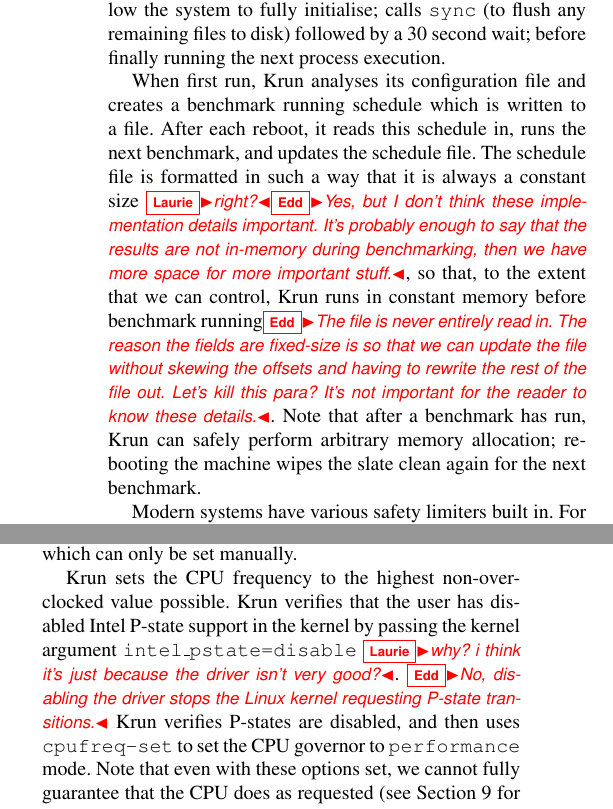
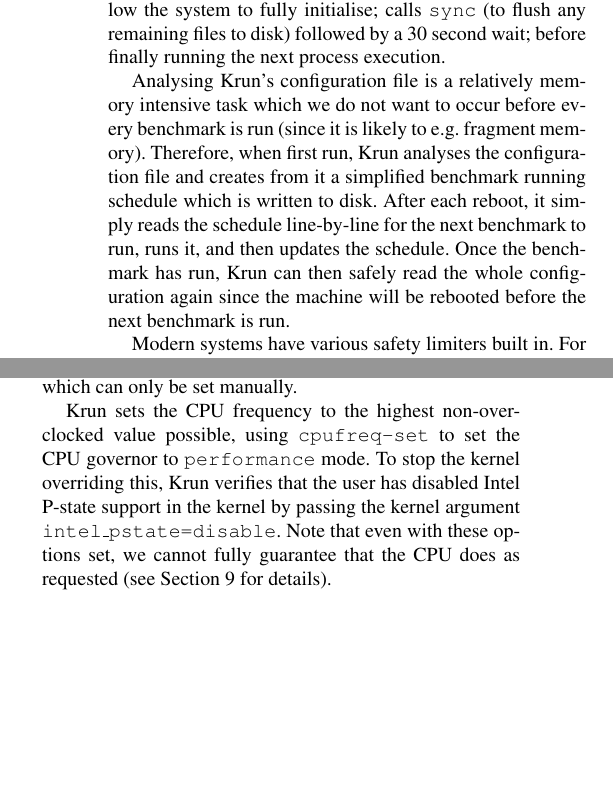
Before and after one commit to softdevteam/warmup_paper, a LaTeX paper (warmup.tex): two parts of the columns of page 4 of 11 before the commit and two parts of the columns of page 4 of 10 after it, joined at a grey line, cut so that both start at the same text, the shorter picture padded with empty space. Compiled offline with pdfLaTeX; a missing font is replaced by an installed copy or a similar font.

Commit message:
Address some of Edd's comments.

```diff
--- a/warmup.tex
+++ b/warmup.tex
@@ -375,22 +375,15 @@
 flush any remaining files to disk) followed by a 30 second wait; before finally running the
 next process execution.
 
-When first run, \krun analyses its configuration file and creates a benchmark
-running schedule which is written to a file. After each reboot, it reads this
-schedule in, runs the next benchmark, and updates the schedule file. The
-schedule file is formatted in such a way that it is always a constant size
-\laurie{right?}\edd{Yes, but I don't think these implementation details
-important. It's probably enough to say that the results are not in-memory
-during benchmarking, then we have more space for more important stuff.}, so
-that, to the extent that we can control, \krun runs
-in
-constant memory before benchmark running\edd{The file is never entirely read
-in. The reason the fields are fixed-size is so that we can update the file
-without skewing the offsets and having to rewrite the rest of the file out.
-Let's kill this para? It's not important for the reader to know these
-details.}. Note that after a benchmark has run,
-\krun can safely perform arbitrary memory allocation; rebooting the machine
-wipes the slate clean again for the next benchmark.
+Analysing \krun's configuration file is a relatively memory intensive task which
+we do not want to occur before every benchmark is run (since it is likely to
+e.g.~fragment memory). Therefore, when first run, \krun analyses the
+configuration file and creates from it a simplified benchmark running schedule
+which is written to disk. After each reboot, it simply reads the schedule
+line-by-line for the next benchmark to run, runs it, and then updates the
+schedule. Once the benchmark has run, \krun can then safely read the whole
+configuration again since the machine will be rebooted before the next benchmark
+is run.
 
 Modern systems have various safety limiters built in. For example,
 processors have temperature sensors in; if the processor's safe limit
@@ -433,13 +426,12 @@
 On Linux, \krun controls several additional factors, sometimes by checking that
 the user has correctly set controls which can only be set manually.
 
-\krun sets the CPU frequency to the highest non-over-clocked value possible.
-\krun verifies that the user has disabled Intel P-state support in
-the kernel by passing the kernel argument \texttt{intel\_pstate=disable} \laurie{why? i think it's just because the driver isn't very good?}.
-\edd{No, disabling the driver stops the Linux kernel requesting P-state transitions.}
-\krun verifies P-states are disabled, and then uses \texttt{cpufreq-set} to set
-the CPU governor to \texttt{performance} mode. Note that even with these
-options set, we cannot fully guarantee that the CPU does as requested
+\krun sets the CPU frequency to the highest non-over-clocked value possible,
+using \texttt{cpufreq-set} to set the CPU governor to \texttt{performance} mode.
+To stop the kernel overriding this, \krun verifies that the user has disabled
+Intel P-state support in the kernel by passing the kernel argument
+\texttt{intel\_pstate=disable}. Note that even with these options set, we cannot
+fully guarantee that the CPU does as requested
 (see Section~\ref{sec:threats} for details).
 
 By default, Linux interrupts each logical CPU\footnote{Note that each core of
```
